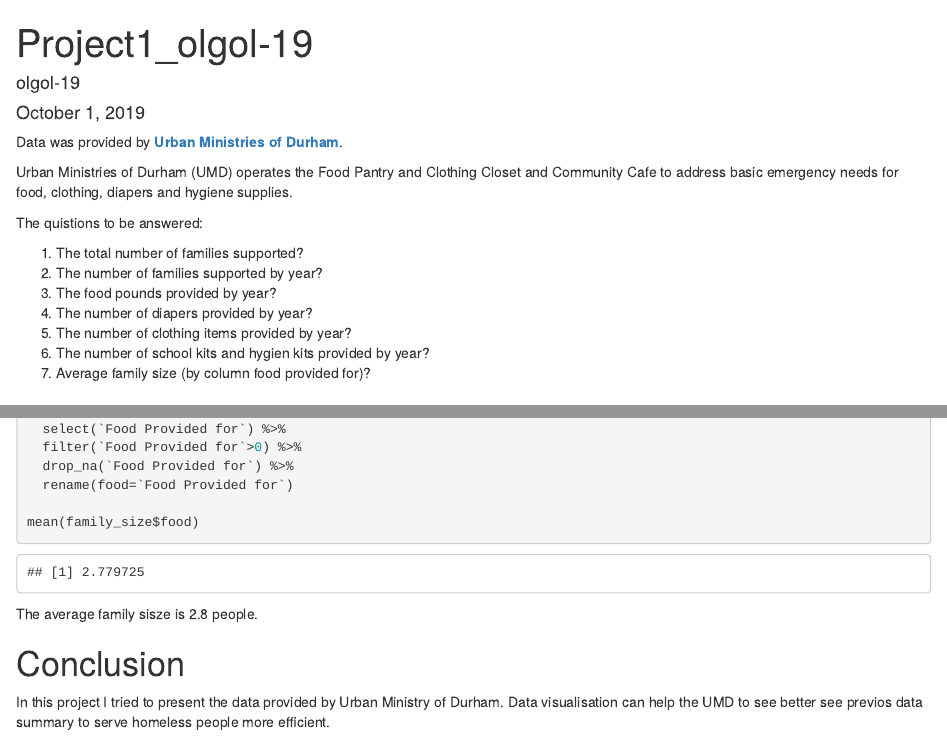
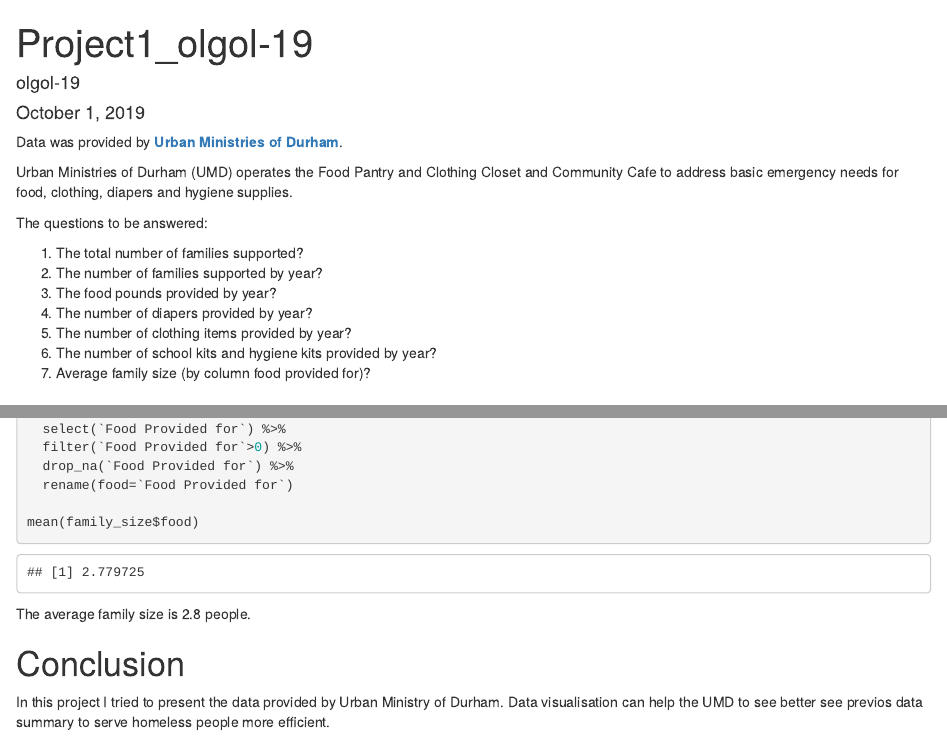
Before and after one commit to jvazquez2/bios611-projects-fall-2019-olgol-19, an R Markdown document (project_1/scripts/project1_olgol-19.Rmd): the page in a window 1100 px wide, from its top, and a second part further down, joined at a grey line. The pictures show the output file project_1/scripts/project1_olgol-19.html that the author committed with the source, opened offline.

Commit message:
Final Project Update

````diff
--- a/project_1/scripts/project1_olgol-19.Rmd
+++ b/project_1/scripts/project1_olgol-19.Rmd
@@ -15,14 +15,14 @@
 
 Urban Ministries of Durham (UMD) operates the Food Pantry and Clothing Closet and Community Cafe to address basic emergency needs for food, clothing, diapers and hygiene supplies.
 
-The quistions to be answered:
+The questions to be answered:
 
 1. The total number of families supported?
 2. The number of families supported by year?
 3. The food pounds provided by year?
 4. The number of diapers provided by year?
 5. The number of clothing items provided by year?
-6. The number of school kits and hygien kits provided by year?
+6. The number of school kits and hygiene kits provided by year?
 7. Average family size (by column food provided for)?
 
 
@@ -234,7 +234,7 @@
 
 ```
 
-The average family sisze is 2.8 people.
+The average family size is 2.8 people.
 
 # Conclusion
 
````
Also changed, not shown: project_1/scripts/project1_olgol-19.html.
